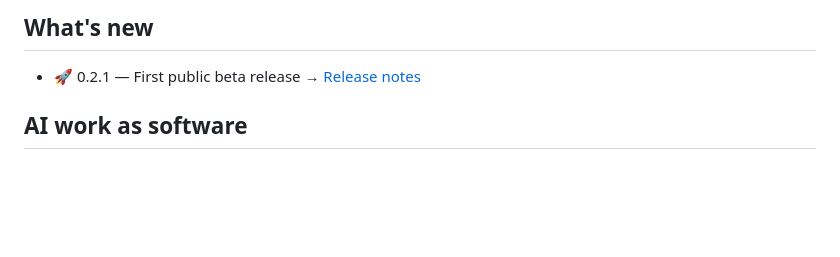
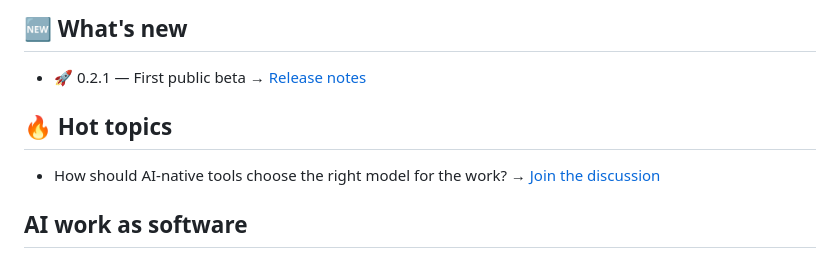
Before and after one commit to cogfoundry-labs/loomloom, a Markdown page: README.md, the part around one of its changes. Rendered like a GitHub page; blank space fills up the shorter version.

Commit message:
docs(readme): add CI/activity badges, DeepWiki, and Hot topics section
- Add CI status, last-commit, open-issues, and Ask DeepWiki badges
- Add "Hot topics" section linking the model-selection discussion
- Tidy "What's new" heading

Co-Authored-By: Claude Opus 4.8 <noreply@anthropic.com>

```diff
--- a/README.md
+++ b/README.md
@@ -14,9 +18,15 @@
 
 </div>
 
-## What's new
+## 🆕 What's new
 
-- 🚀 0.2.1 — First public beta release → [Release notes](https://github.com/cogfoundry-labs/loomloom/releases/tag/v0.2.1)
+- 🚀 0.2.1 — First public beta → [Release notes](https://github.com/cogfoundry-labs/loomloom/releases/tag/v0.2.1)
+
+
+## 🔥 Hot topics
+
+* How should AI-native tools choose the right model for the work? → [Join the discussion](https://github.com/orgs/cogfoundry-labs/discussions/28)
+
 
 ## AI work as software
 
```
Also changed, not shown: other parts of README.md (+4 -0 lines).
